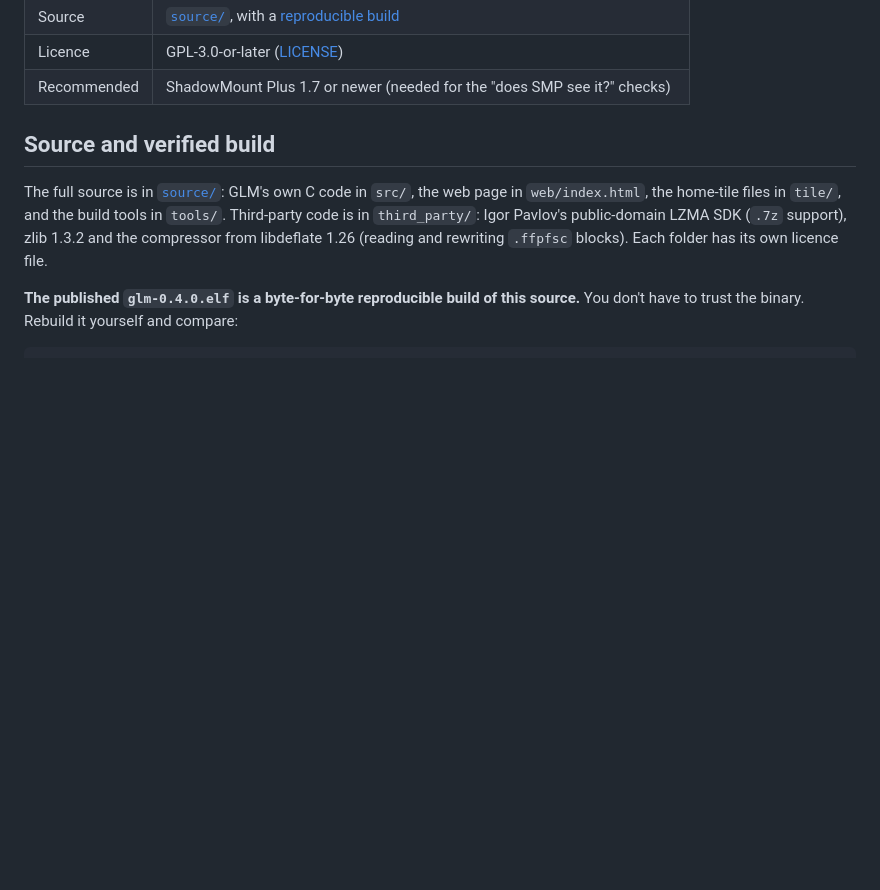
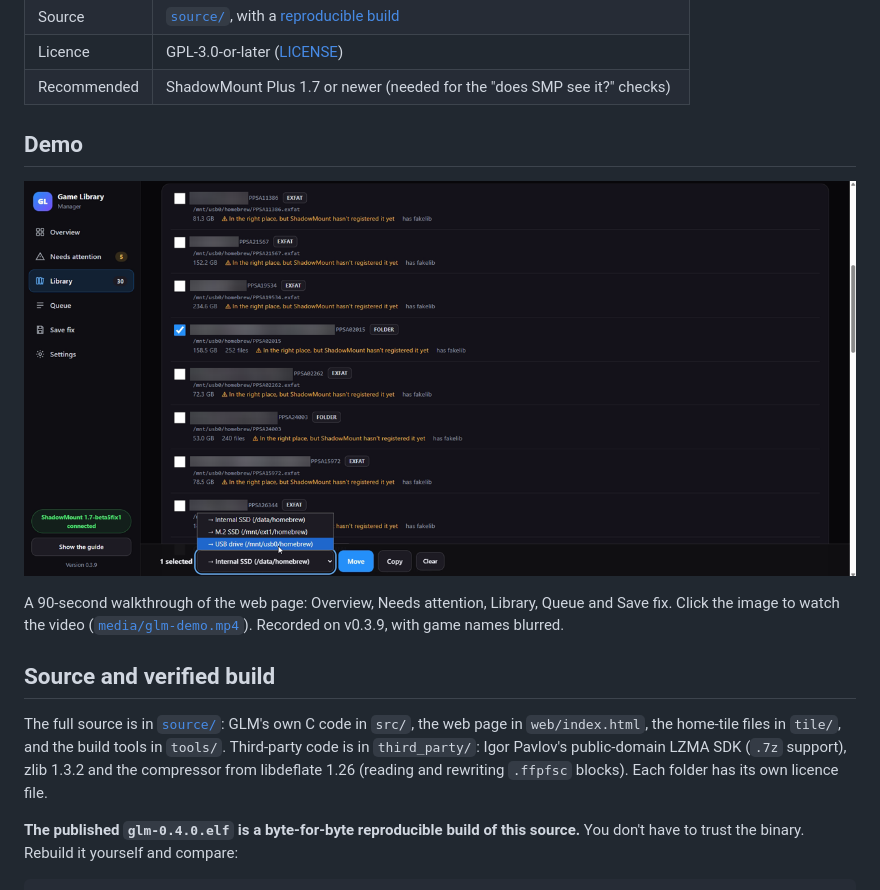
Before and after one commit to leedsy90/game-library-manager-ps5, a Markdown page: README.md, the part around the change. Rendered like a GitHub page; pictures changed too: media/glm-demo.png (added); blank space fills up the shorter version.

Commit message:
Add demo video to the README
A 90-second walkthrough of the web page (Overview, Needs attention,
Library, Queue and Save fix), recorded on v0.3.9 with game names
blurred. The README shows a still frame that links to the video.

Co-Authored-By: Claude Opus 5.5 <noreply@anthropic.com>

```diff
--- a/README.md
+++ b/README.md
@@ -14,6 +14,12 @@ A PS5 homebrew payload that keeps your game library tidy for **ShadowMount Plus
 | Source | [`source/`](source/), with a [reproducible build](#source-and-verified-build) |
 | Licence | GPL-3.0-or-later ([LICENSE](LICENSE)) |
 | Recommended | ShadowMount Plus 1.7 or newer (needed for the "does SMP see it?" checks) |
+
+## Demo
+
+[![The Library page of Game Library Manager in a browser, listing games on the USB drive with their status](media/glm-demo.png)](media/glm-demo.mp4)
+
+A 90-second walkthrough of the web page: Overview, Needs attention, Library, Queue and Save fix. Click the image to watch the video ([`media/glm-demo.mp4`](media/glm-demo.mp4)). Recorded on v0.3.9, with game names blurred.
 
 ## Source and verified build
 
```
Also changed, not shown: 2 other files.
